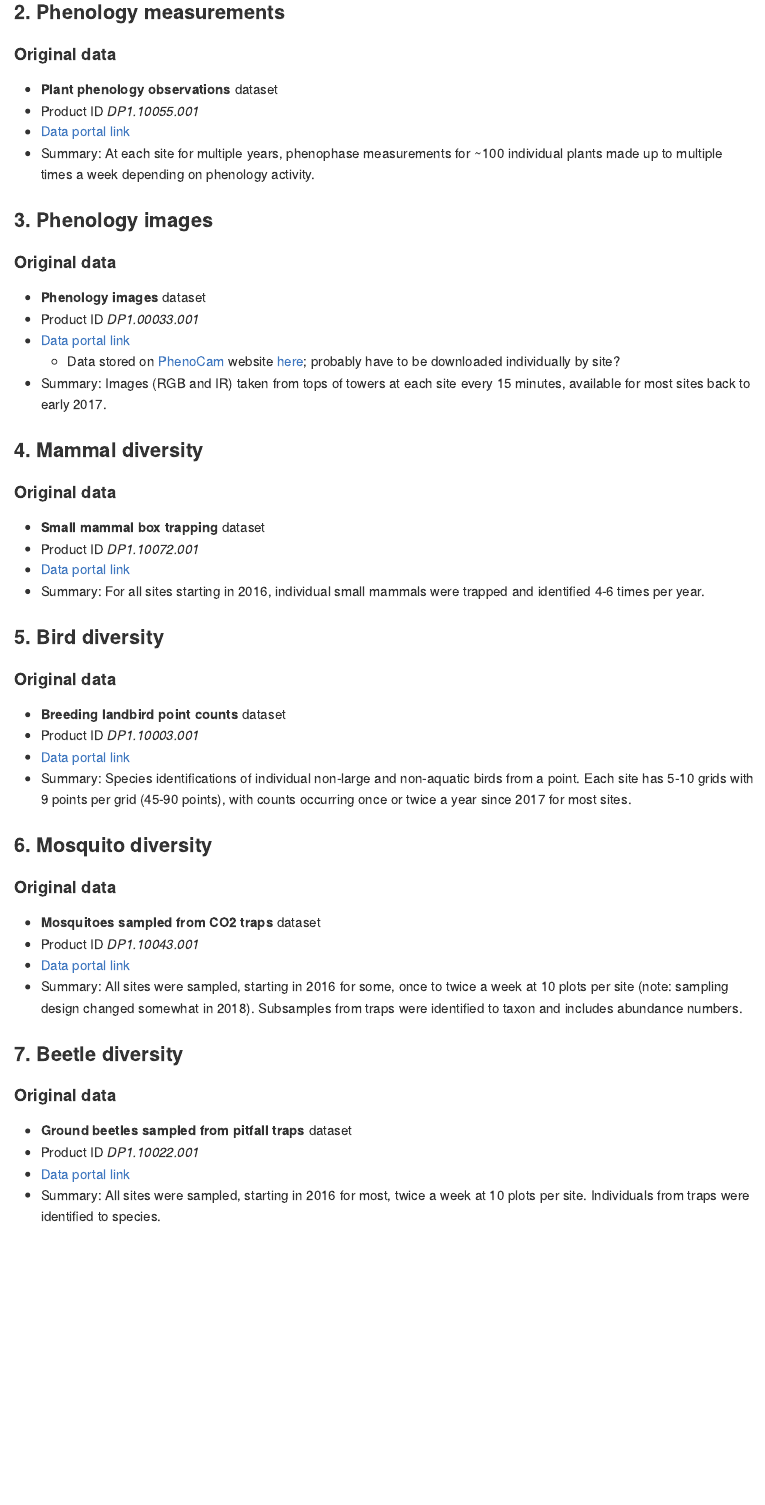
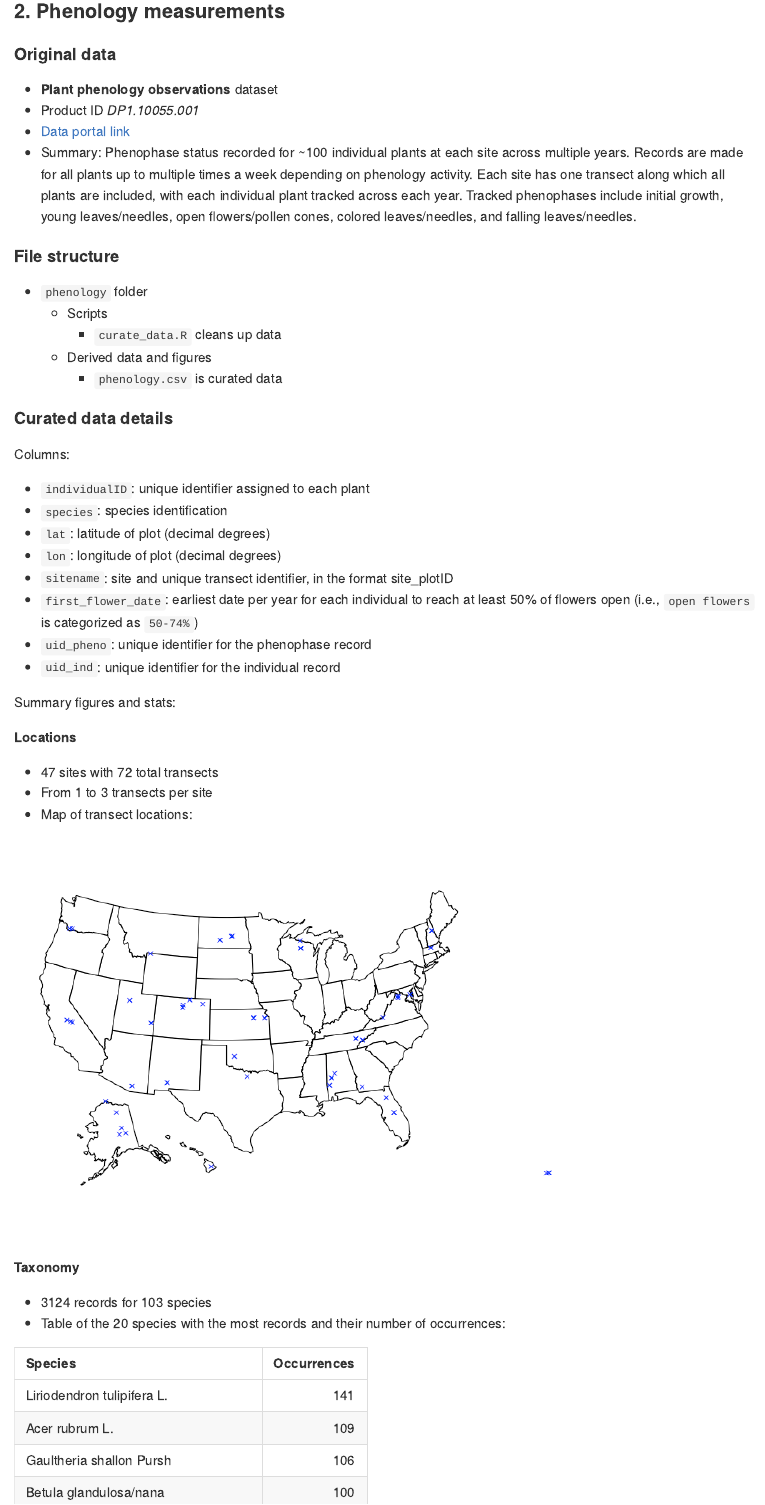
Before and after one commit to linhta71/neon-datasets, an R Markdown document (README.Rmd): the page in a window 1100 px wide, from 3880 px down before the commit and from 3820 px down after it, so that both start at the same text. The pictures show the output file README.md that the author committed with the source, drawn offline in the style of GitHub.

Commit message:
Add phenology metadata to README

````diff
--- a/README.Rmd
+++ b/README.Rmd
@@ -130,4 +129,65 @@ ggplot() +
 - **Plant phenology observations** dataset
 - Product ID *DP1.10055.001*
 - [Data portal link](https://data.neonscience.org/data-products/DP1.10055.001)
-- Summary: At each site for multiple years, phenophase measurements for ~100 individual plants made up to multiple times a week depending on phenology activity.
+- Summary: Phenophase status recorded for ~100 individual plants at each site across multiple years. Records are made for all plants up to multiple times a week depending on phenology activity. Each site has one transect along which all plants are included, with each individual plant tracked across each year. Tracked phenophases include initial growth, young leaves/needles, open flowers/pollen cones, colored leaves/needles, and falling leaves/needles.
+
+#### File structure
+
+- `phenology` folder
+  - Scripts
+    - `curate_data.R` cleans up data
+  - Derived data and figures
+    - `phenology.csv` is curated data
+
+#### Curated data details
+
+Columns:
+
+- `individualID`: unique identifier assigned to each plant
+- `species`: species identification
+- `lat`: latitude of plot (decimal degrees)
+- `lon`: longitude of plot (decimal degrees)
+- `sitename`: site and unique transect identifier, in the format site_plotID
+- `first_flower_date`: earliest date per year for each individual to reach at least 50% of flowers open (i.e., `open flowers` is categorized as `50-74%`)
+- `uid_pheno`: unique identifier for the phenophase record
+- `uid_ind`: unique identifier for the individual record
+
+Summary figures and stats:
+
+```{r, echo=FALSE, results='hide', message=FALSE, warning=FALSE}
+phenology <- read.csv("phenology/phenology.csv")
+```
+
+**Locations**
+
+```{r, echo=FALSE, message=FALSE, warning=FALSE}
+sites_transects <- phenology %>%
+  separate(sitename, sep = "_", into = c("site", "transect")) %>%
+  group_by(site) %>%
+  summarise(count = n_distinct(transect)) %>%
+  rename(Site = site, Transects = count)
+```
+
+- `r nrow(sites_transects)` sites with `r sum(sites_transects$Transects)` total transects
+- From `r min(sites_transects$Transects)` to `r max(sites_transects$Transects)` transects per site
+- Map of transect locations:
+
+```{r, echo=FALSE}
+pheno_locs <- phenology %>%
+  select(lon, lat) %>%
+  drop_na() %>%
+  usmap_transform()
+
+plot_usmap() +
+  geom_point(data = pheno_locs, aes(x = lon.1, y = lat.1),
+             color = "blue", shape = 4) +
+  theme_void()
+```
+
+**Taxonomy**
+
+- `r nrow(phenology)` records for `r length(unique(phenology$species))` species
+- Table of the 20 species with the most records and their number of occurrences:
+
+```{r, echo=FALSE, message=FALSE, warning=FALSE}
+species_counts <- phenology %>%
@@ -133,0 +197,8 @@ ggplot() +
+  slice(1:20) %>%
+  rename(Species = species, Occurrences = count)
+kable(species_counts, format = "markdown")
+```
+
+- Table of the 20 species with the most individuals recorded and the number of individuals:
+
+```{r, echo=FALSE, message=FALSE, warning=FALSE}
@@ -133,0 +209 @@ ggplot() +
+  slice(1:20) %>%
@@ -134,3 +219,15 @@ ggplot() +
+```{r, echo=FALSE, message=FALSE, warning=FALSE}
+dates <- phenology %>%
+  select(first_flower_date) %>%
+  mutate(first_flower_date = as.Date(first_flower_date)) %>%
+  group_by(first_flower_date) %>%
+  summarize(count = n()) %>%
+  rename(Date = first_flower_date, Records = count)
+
+ggplot() +
+  geom_col(data = dates, aes(x = Date, y = Records), color = "black", fill = "black") +
+  theme_classic()
+```
 
 ### 3. Phenology images
 
````
Also changed, not shown: README.md, README_files/figure-gfm/unnamed-chunk-10-1.png (added), README_files/figure-gfm/unnamed-chunk-13-1.png (added), README.Rmd (19 more changed lines).
